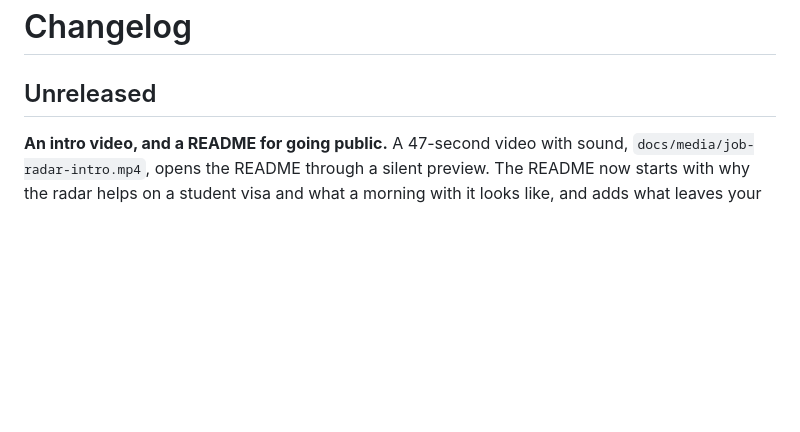
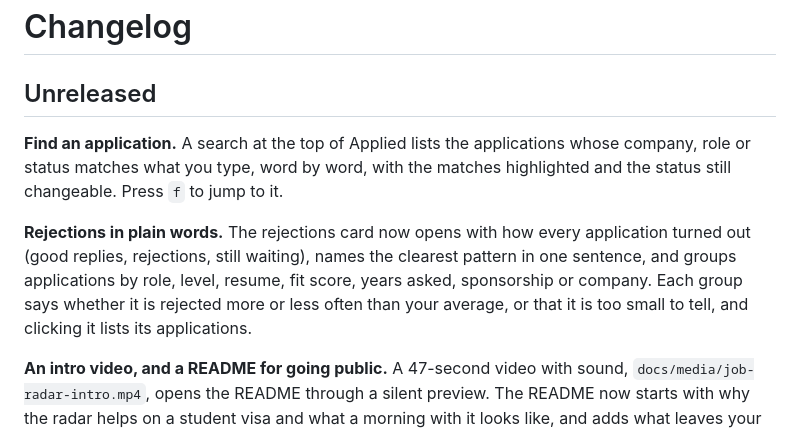
Before and after one commit to SiddhiRohan/job-radar, a Markdown page: docs/CHANGELOG.md, the part around the change. GitHub-like rendering; blank space fills up the shorter version.

```diff
--- a/docs/CHANGELOG.md
+++ b/docs/CHANGELOG.md
@@ -1,6 +1,15 @@
 # Changelog
 
 ## Unreleased
+
+**Find an application.** A search at the top of Applied lists the applications whose company, role or status
+matches what you type, word by word, with the matches highlighted and the status still changeable. Press `f` to
+jump to it.
+
+**Rejections in plain words.** The rejections card now opens with how every application turned out (good replies,
+rejections, still waiting), names the clearest pattern in one sentence, and groups applications by role, level,
+resume, fit score, years asked, sponsorship or company. Each group says whether it is rejected more or less often
+than your average, or that it is too small to tell, and clicking it lists its applications.
 
 **An intro video, and a README for going public.** A 47-second video with sound, `docs/media/job-radar-intro.mp4`,
 opens the README through a silent preview. The README now starts with why the radar helps on a student visa and
```
Also changed, not shown: README.md (+5 -1 lines), docs/img/applied-dark.png, docs/img/applied.png.
